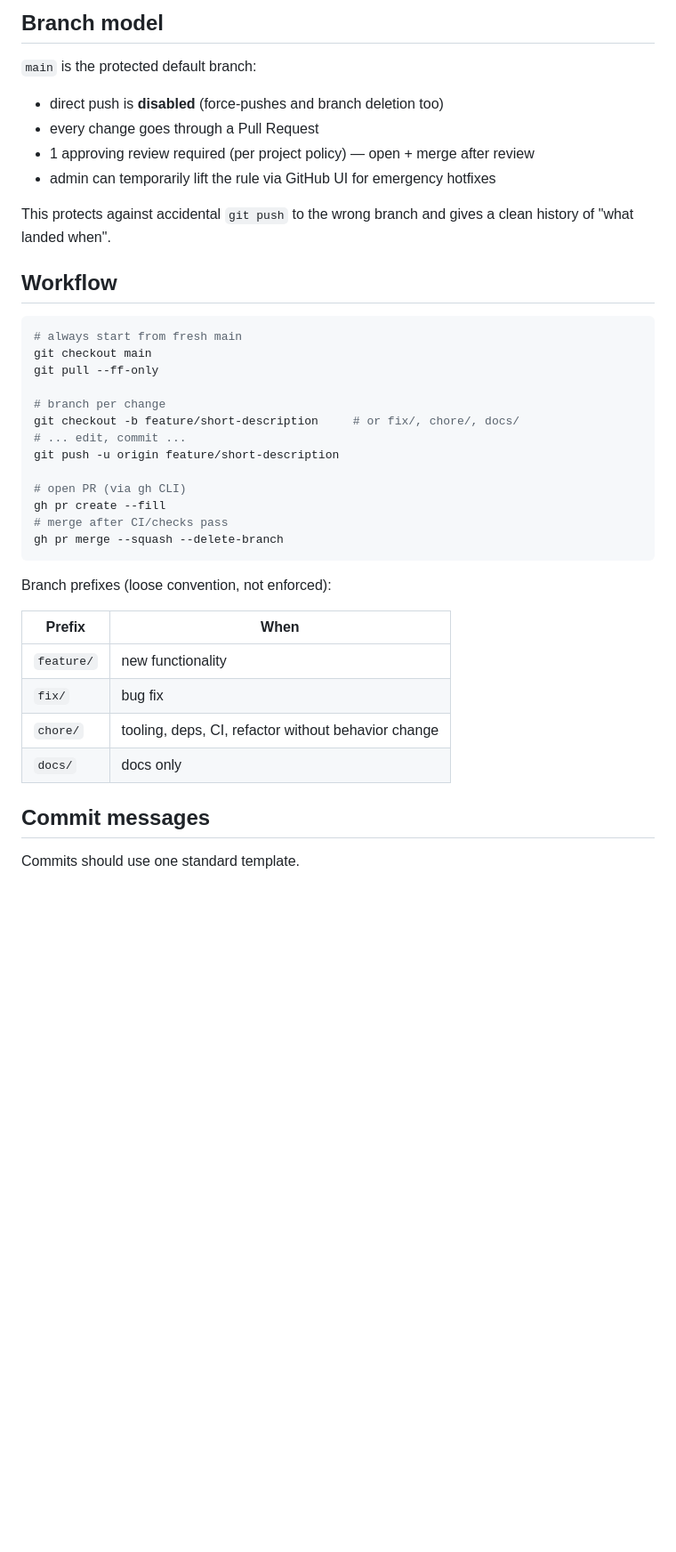
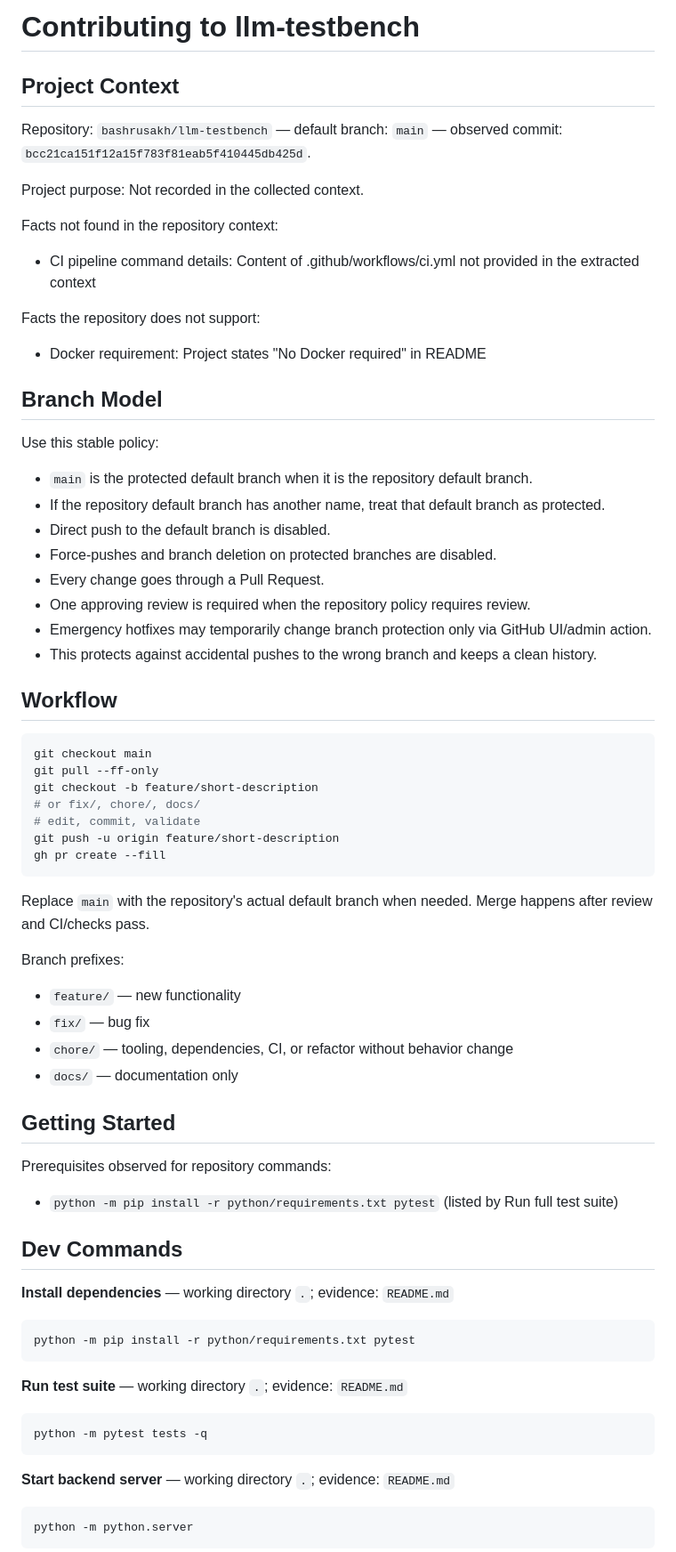
Before and after one commit to bashrusakh/llm-testbench, a Markdown page: CONTRIBUTING.md, the part around one of its changes. Shown at 89% size. Rendered like a GitHub page; blank space fills up the shorter version.

Commit message:
docs: sync agent and contributing guides (#66)
Co-authored-by: github-actions[bot] <41898282+github-actions[bot]@users.noreply.github.com>

````diff
--- a/CONTRIBUTING.md
+++ b/CONTRIBUTING.md
@@ -2,44 +2,66 @@
 
-## Branch model
+# Contributing to llm-testbench
 
-`main` is the protected default branch:
+## Project Context
+Repository: `bashrusakh/llm-testbench` — default branch: `main` — observed commit: `bcc21ca151f12a15f783f81eab5f410445db425d`.
 
-- direct push is **disabled** (force-pushes and branch deletion too)
-- every change goes through a Pull Request
-- 1 approving review required (per project policy) — open + merge after review
-- admin can temporarily lift the rule via GitHub UI for emergency hotfixes
+Project purpose: Not recorded in the collected context.
 
-This protects against accidental `git push` to the wrong branch and gives a clean
-history of "what landed when".
+Facts not found in the repository context:
+- CI pipeline command details: Content of .github/workflows/ci.yml not provided in the extracted context
+
+Facts the repository does not support:
+- Docker requirement: Project states "No Docker required" in README
+
+## Branch Model
+Use this stable policy:
+- `main` is the protected default branch when it is the repository default branch.
+- If the repository default branch has another name, treat that default branch as protected.
+- Direct push to the default branch is disabled.
+- Force-pushes and branch deletion on protected branches are disabled.
+- Every change goes through a Pull Request.
+- One approving review is required when the repository policy requires review.
+- Emergency hotfixes may temporarily change branch protection only via GitHub UI/admin action.
+- This protects against accidental pushes to the wrong branch and keeps a clean history.
 
 ## Workflow
+```bash
+git checkout main
+git pull --ff-only
+git checkout -b feature/short-description
+# or fix/, chore/, docs/
+# edit, commit, validate
+git push -u origin feature/short-description
+gh pr create --fill
+```
+Replace `main` with the repository's actual default branch when needed. Merge happens after review and CI/checks pass.
+
+Branch prefixes:
+- `feature/` — new functionality
+- `fix/` — bug fix
+- `chore/` — tooling, dependencies, CI, or refactor without behavior change
+- `docs/` — documentation only
+
+## Getting Started
+Prerequisites observed for repository commands:
+- `python -m pip install -r python/requirements.txt pytest` (listed by Run full test suite)
+
+## Dev Commands
+**Install dependencies** — working directory `.`; evidence: `README.md`
 
 ```bash
-# always start from fresh main
-git checkout main
-git pull --ff-only
-
-# branch per change
-git checkout -b feature/short-description     # or fix/, chore/, docs/
-# ... edit, commit ...
-git push -u origin feature/short-description
-
-# open PR (via gh CLI)
-gh pr create --fill
-# merge after CI/checks pass
-gh pr merge --squash --delete-branch
+python -m pip install -r python/requirements.txt pytest
 ```
 
-Branch prefixes (loose convention, not enforced):
+**Run test suite** — working directory `.`; evidence: `README.md`
 
-| Prefix | When |
-|---|---|
-| `feature/` | new functionality |
-| `fix/` | bug fix |
-| `chore/` | tooling, deps, CI, refactor without behavior change |
-| `docs/` | docs only |
+```bash
+python -m pytest tests -q
+```
 
-## Commit messages
+**Start backend server** — working directory `.`; evidence: `README.md`
 
-Commits should use one standard template.
+```bash
+python -m python.server
+```
 
````
Also changed, not shown: other parts of CONTRIBUTING.md (+89 -114 lines).
